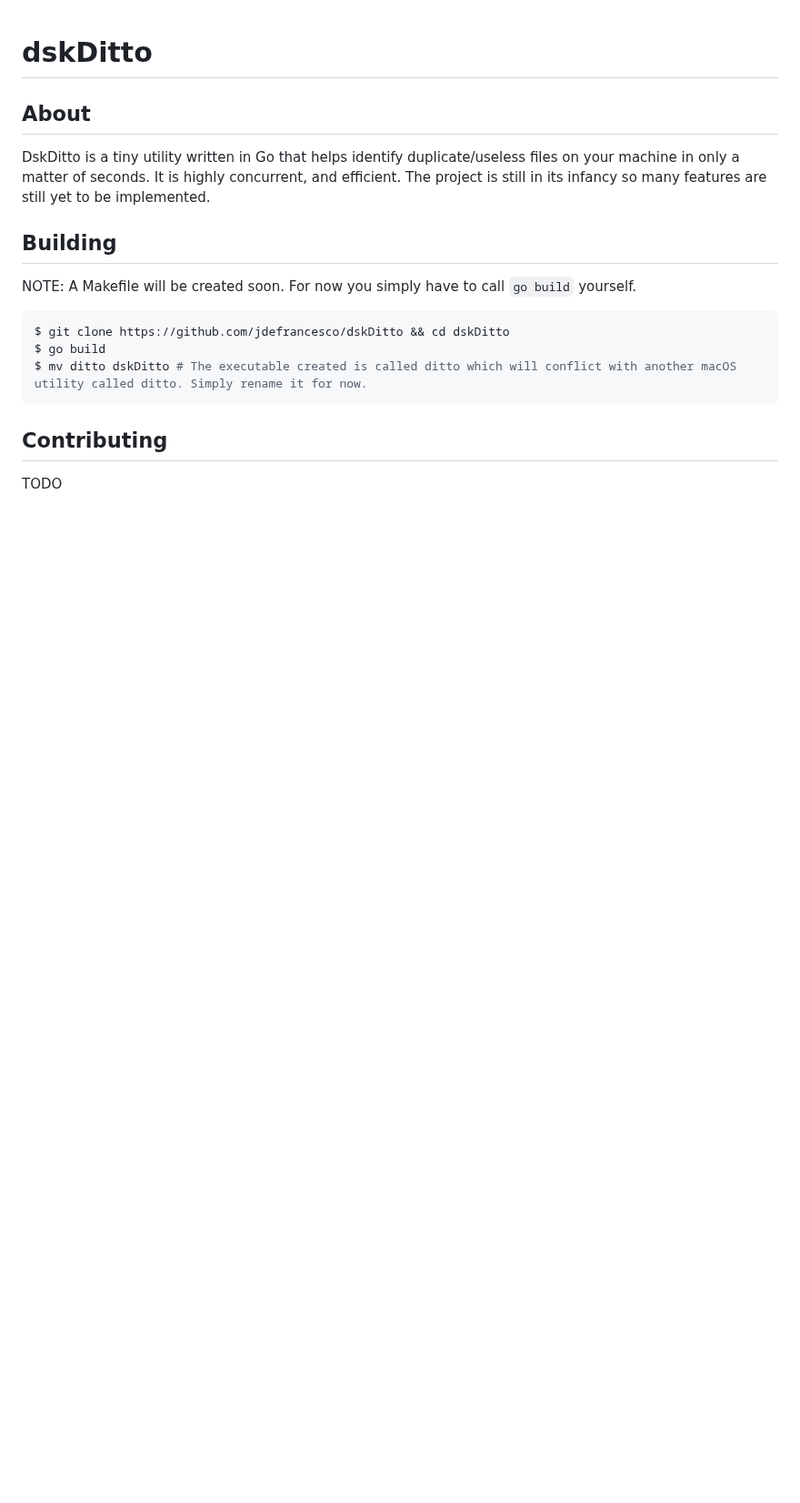
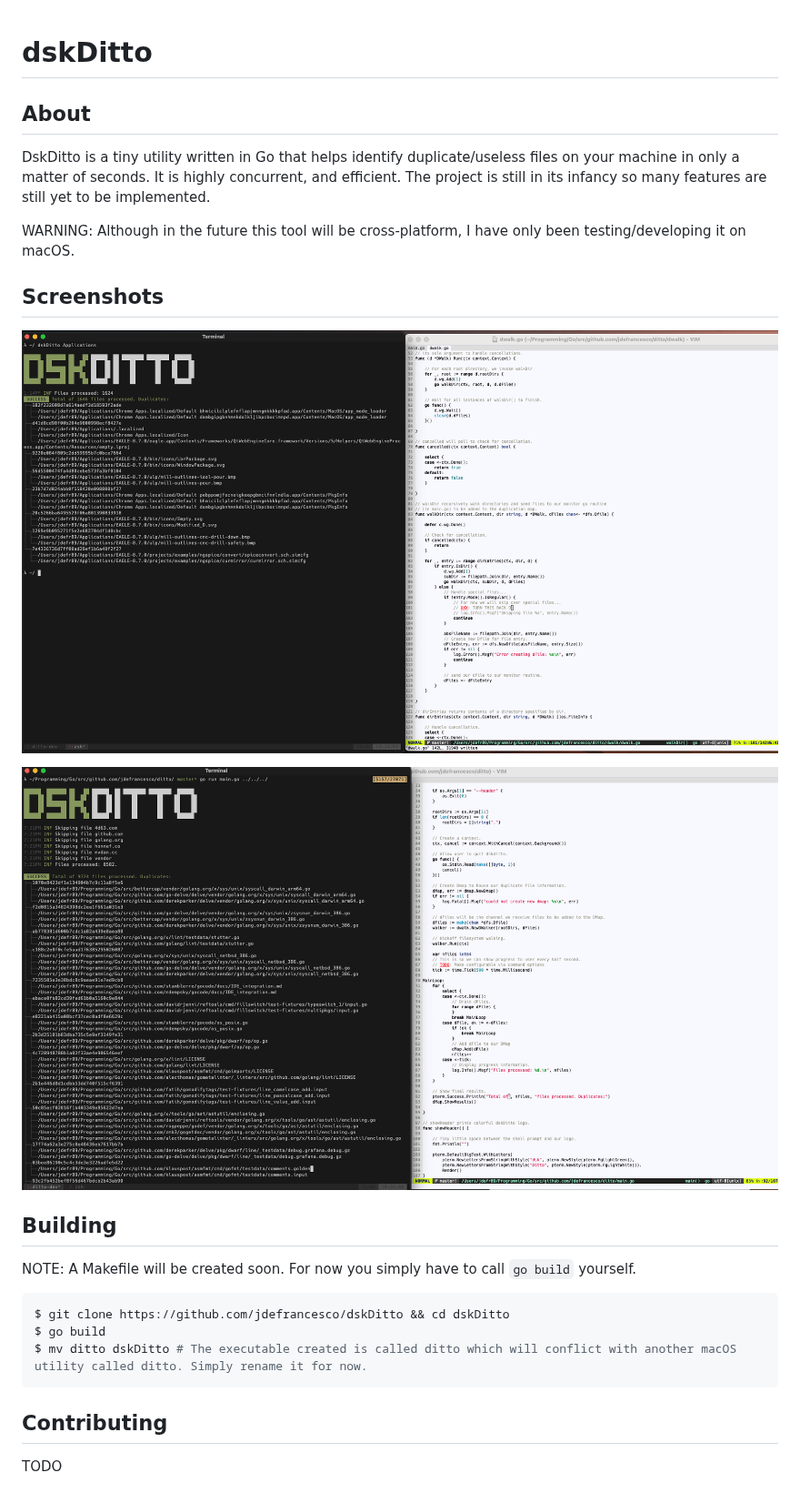
Before and after one commit to jdefrancesco/dskDitto, a Markdown page: README.md, the part around the change. Shown at 91% size. GitHub-like rendering; pictures changed too: ss/dskDitto-ss-latest.png (added), ss/dskDitto-ss.png (added); blank space fills up the shorter version.

Commit message:
Updated README.md with screenshots and OS warning.

```diff
--- a/README.md
+++ b/README.md
@@ -5,6 +5,14 @@
 DskDitto is a tiny utility written in Go that helps identify duplicate/useless files on your machine
 in only a matter of seconds. It is highly concurrent, and efficient. The project is still in its infancy
 so many features are still yet to be implemented.
+
+WARNING: Although in the future this tool will be cross-platform, I have only been testing/developing it on macOS.
+
+## Screenshots
+
+![dskDitto-1](./ss/dskDitto-ss-latest.png)
+
+![dslDotto-2](./ss/dskDitto-ss.png)
 
 ## Building
 
```
